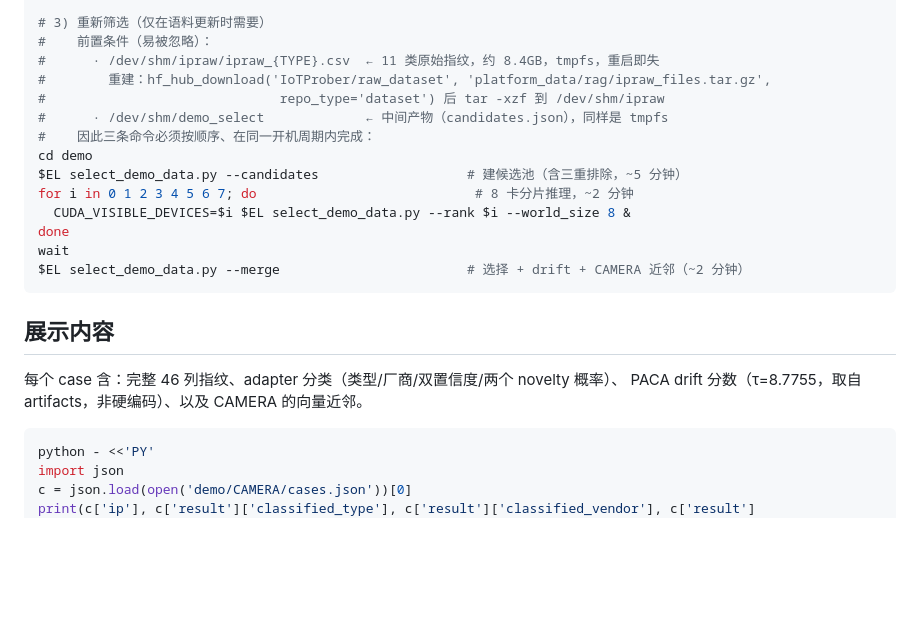
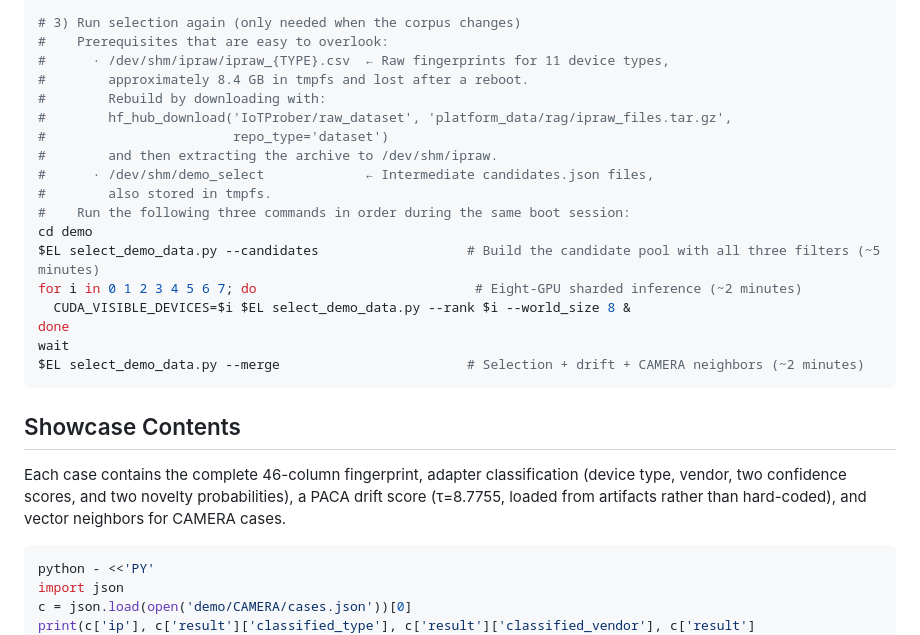
Before and after one commit to colinLH/IoTProber, a Markdown page: demo/README.md, the part around one of its changes. Drawn GitHub-style; blank space fills up the shorter version.

Commit message:
Translate demo README to English

````diff
--- a/demo/README.md
+++ b/demo/README.md
@@ -70,24 +69,27 @@ cd demo && $EL app.py
 
-# 3) 重新筛选（仅在语料更新时需要）
-#    前置条件（易被忽略）：
-#      · /dev/shm/ipraw/ipraw_{TYPE}.csv  ← 11 类原始指纹，约 8.4GB，tmpfs，重启即失
-#        重建：hf_hub_download('IoTProber/raw_dataset', 'platform_data/rag/ipraw_files.tar.gz',
-#                              repo_type='dataset') 后 tar -xzf 到 /dev/shm/ipraw
-#      · /dev/shm/demo_select             ← 中间产物（candidates.json），同样是 tmpfs
-#    因此三条命令必须按顺序、在同一开机周期内完成：
+# 3) Run selection again (only needed when the corpus changes)
+#    Prerequisites that are easy to overlook:
+#      · /dev/shm/ipraw/ipraw_{TYPE}.csv  ← Raw fingerprints for 11 device types,
+#        approximately 8.4 GB in tmpfs and lost after a reboot.
+#        Rebuild by downloading with:
+#        hf_hub_download('IoTProber/raw_dataset', 'platform_data/rag/ipraw_files.tar.gz',
+#                        repo_type='dataset')
+#        and then extracting the archive to /dev/shm/ipraw.
+#      · /dev/shm/demo_select             ← Intermediate candidates.json files,
+#        also stored in tmpfs.
+#    Run the following three commands in order during the same boot session:
 cd demo
-$EL select_demo_data.py --candidates                   # 建候选池（含三重排除，~5 分钟）
-for i in 0 1 2 3 4 5 6 7; do                            # 8 卡分片推理，~2 分钟
+$EL select_demo_data.py --candidates                   # Build the candidate pool with all three filters (~5 minutes)
+for i in 0 1 2 3 4 5 6 7; do                            # Eight-GPU sharded inference (~2 minutes)
   CUDA_VISIBLE_DEVICES=$i $EL select_demo_data.py --rank $i --world_size 8 &
 done
 wait
-$EL select_demo_data.py --merge                        # 选择 + drift + CAMERA 近邻（~2 分钟）
+$EL select_demo_data.py --merge                        # Selection + drift + CAMERA neighbors (~2 minutes)
 ```
 
-## 展示内容
+## Showcase Contents
 
-每个 case 含：完整 46 列指纹、adapter 分类（类型/厂商/双置信度/两个 novelty 概率）、
-PACA drift 分数（τ=8.7755，取自 artifacts，非硬编码）、以及 CAMERA 的向量近邻。
+Each case contains the complete 46-column fingerprint, adapter classification (device type, vendor, two confidence scores, and two novelty probabilities), a PACA drift score (τ=8.7755, loaded from artifacts rather than hard-coded), and vector neighbors for CAMERA cases.
 
 ```bash
 python - <<'PY'
````
Also changed, not shown: other parts of demo/README.md (+38 -39 lines).
